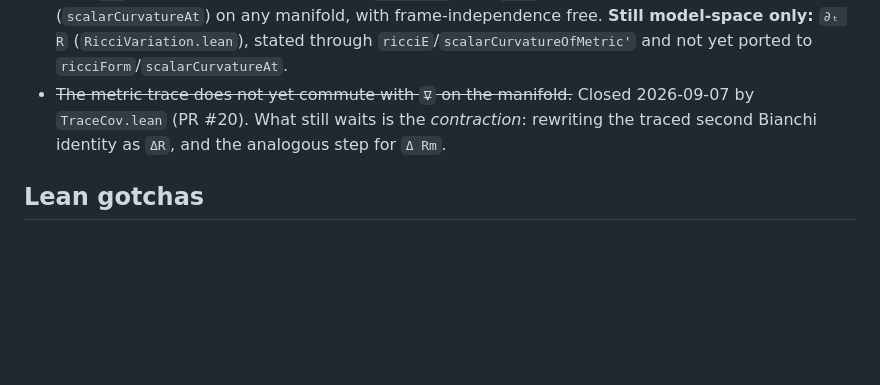
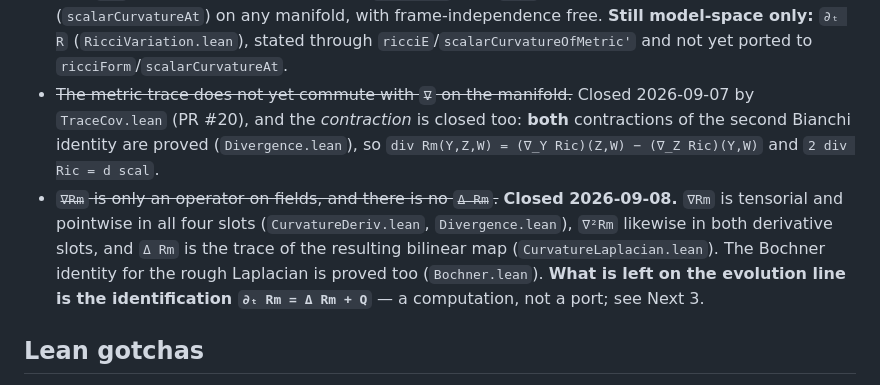
Before and after one commit to korbonits/ricci-flow-blueprint, a Markdown page: CLAUDE.md, the part around the change. Drawn GitHub-style; blank space fills up the shorter version.

Commit message:
CLAUDE.md: bring the gaps list up to date
Both contractions of the second Bianchi identity are proved, so the
"contraction" entry closes with the trace-lemma entry rather than
outliving it.

New entry, closed the same day it was opened: `∇Rm` is no longer only an
operator on fields — it is tensorial and pointwise in all four slots,
`∇²Rm` likewise in both derivative slots, and `Δ Rm` is the trace of the
resulting bilinear map. Bochner for the rough Laplacian is proved too.

The evolution line's remaining item is stated as what it is: the
identification `∂ₜRm = ΔRm + Q`, a computation rather than a port.

Co-Authored-By: Claude Opus 5 <noreply@anthropic.com>
Claude-Session: https://claude.ai/code/session_012GvuZri6X3r72vYY4icUjj

```diff
--- a/CLAUDE.md
+++ b/CLAUDE.md
@@ -271,9 +271,17 @@ theirs is imported here.
   `ricciE`/`scalarCurvatureOfMetric'` and not yet ported to
   `ricciForm`/`scalarCurvatureAt`.
 - ~~The metric trace does not yet commute with `∇` on the manifold.~~ Closed
-  2026-09-07 by `TraceCov.lean` (PR #20). What still waits is the
-  *contraction*: rewriting the traced second Bianchi identity as `ΔR`, and
-  the analogous step for `Δ Rm`.
+  2026-09-07 by `TraceCov.lean` (PR #20), and the *contraction* is closed too:
+  **both** contractions of the second Bianchi identity are proved
+  (`Divergence.lean`), so `div Rm(Y,Z,W) = (∇_Y Ric)(Z,W) − (∇_Z Ric)(Y,W)` and
+  `2 div Ric = d scal`.
+- ~~`∇Rm` is only an operator on fields, and there is no `Δ Rm`.~~ **Closed
+  2026-09-08.** `∇Rm` is tensorial and pointwise in all four slots
+  (`CurvatureDeriv.lean`, `Divergence.lean`), `∇²Rm` likewise in both derivative
+  slots, and `Δ Rm` is the trace of the resulting bilinear map
+  (`CurvatureLaplacian.lean`). The Bochner identity for the rough Laplacian is
+  proved too (`Bochner.lean`). **What is left on the evolution line is the
+  identification `∂ₜ Rm = Δ Rm + Q`** — a computation, not a port; see Next 3.
 
 ## Lean gotchas
 
```
